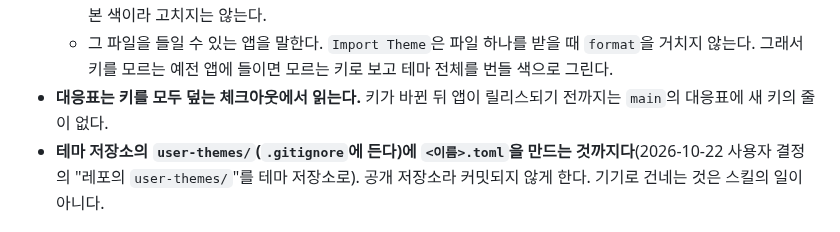
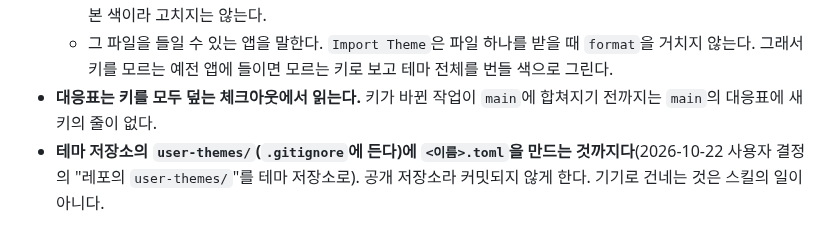
Before and after one commit to bynaki/skiff, a Markdown page: docs/skiffcode.spec/community-themes.md, the part around the change. Drawn GitHub-style.

```diff
--- a/docs/skiffcode.spec/community-themes.md
+++ b/docs/skiffcode.spec/community-themes.md
@@ -278,7 +278,7 @@ M13의 변환 방법을 다른 테마에도 쓰게 스킬로 만든다(2026-10-2
   - 대비 표에서 사이드바의 `git_modified`/`git_untracked`가 `ui.background`에 대고 4.5:1 아래면 짚는다. 원본 색이라 고치지는 않는다.
   - 그 파일을 들일 수 있는 앱을 말한다. `Import Theme`은 파일 하나를 받을 때 `format`을 거치지 않는다. 그래서 키를 모르는 예전 앱에
     들이면 모르는 키로 보고 테마 전체를 번들 색으로 그린다.
-- **대응표는 키를 모두 덮는 체크아웃에서 읽는다.** 키가 바뀐 뒤 앱이 릴리스되기 전까지는 `main`의 대응표에 새 키의 줄이 없다.
+- **대응표는 키를 모두 덮는 체크아웃에서 읽는다.** 키가 바뀐 작업이 `main`에 합쳐지기 전까지는 `main`의 대응표에 새 키의 줄이 없다.
 - **테마 저장소의 `user-themes/`(`.gitignore`에 든다)에 `<이름>.toml`을 만드는 것까지다**(2026-10-22 사용자 결정의 "레포의
   `user-themes/`"를 테마 저장소로). 공개 저장소라 커밋되지 않게 한다. 기기로 건네는 것은 스킬의 일이 아니다.
 
```
Also changed, not shown: AGENTS.md (+7 -3 lines), HANDOFF.md (+4 -2 lines).
